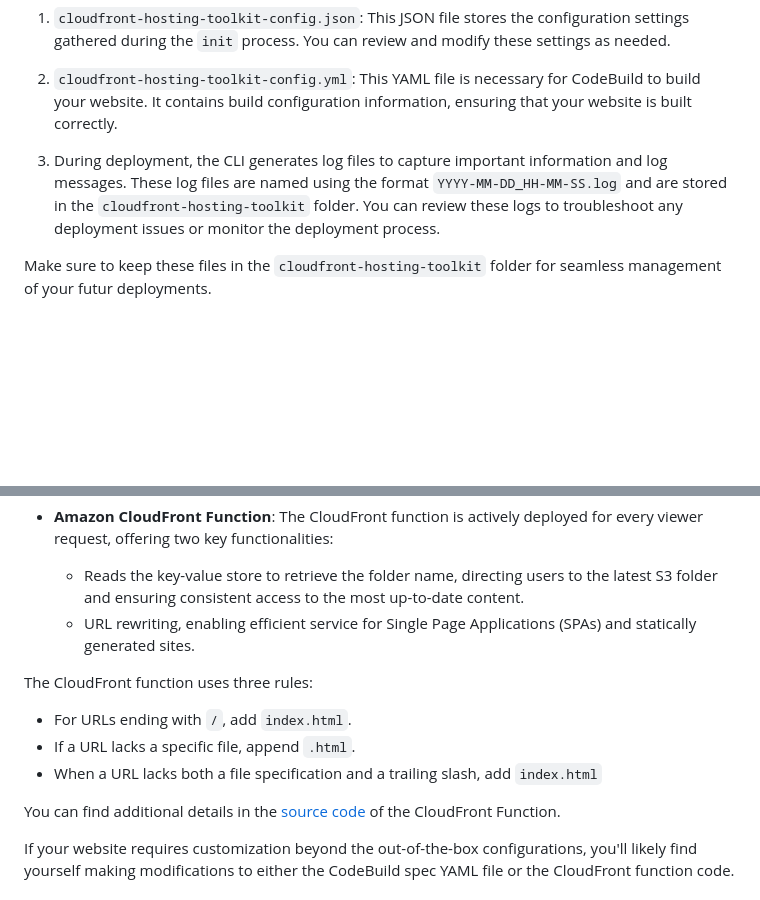
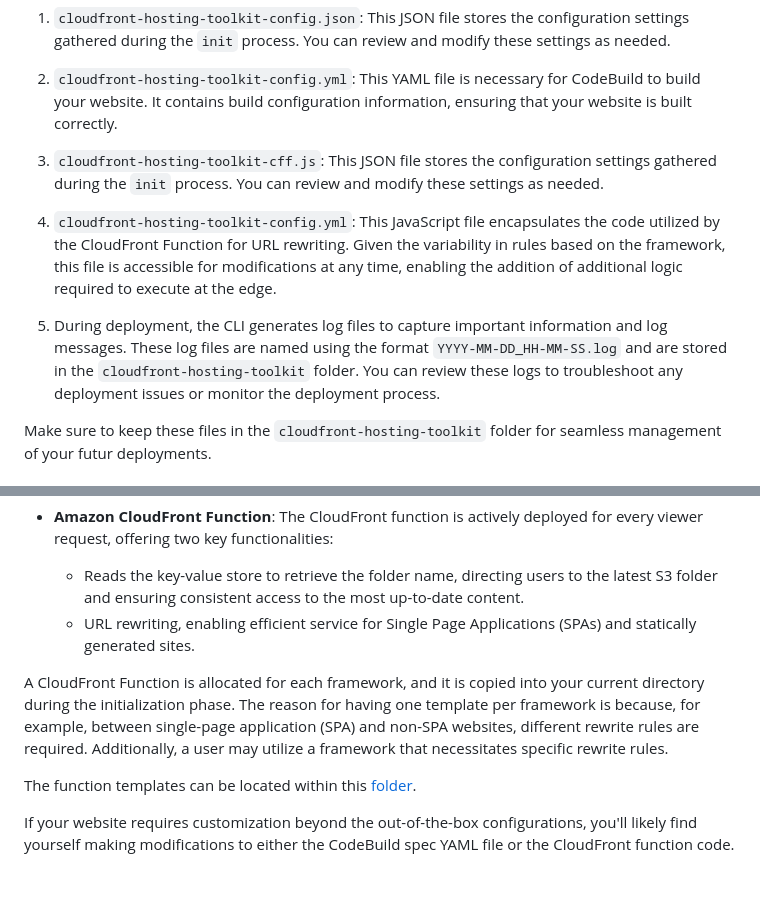
Before and after one commit to awslabs/cloudfront-hosting-toolkit, a Markdown page: docs/advanced-usage.md, 2 parts joined by grey strips. GitHub-like rendering; blank space fills up the shorter version.

Commit message:
update readme / add section about cff

```diff
--- a/docs/advanced-usage.md
+++ b/docs/advanced-usage.md
@@ -16,7 +16,11 @@ After running `cloudfront-hosting-toolkit init`, CloudFront Hosting Toolkit will
 
 2. `cloudfront-hosting-toolkit-config.yml`: This YAML file is necessary for CodeBuild to build your website. It contains build configuration information, ensuring that your website is built correctly.
 
-3. During deployment, the CLI generates log files to capture important information and log messages. These log files are named using the format `YYYY-MM-DD_HH-MM-SS.log` and are stored in the `cloudfront-hosting-toolkit` folder. You can review these logs to troubleshoot any deployment issues or monitor the deployment process.
+1. `cloudfront-hosting-toolkit-cff.js`: This JSON file stores the configuration settings gathered during the `init` process. You can review and modify these settings as needed.
+
+3. `cloudfront-hosting-toolkit-config.yml`: This JavaScript file encapsulates the code utilized by the CloudFront Function for URL rewriting. Given the variability in rules based on the framework, this file is accessible for modifications at any time, enabling the addition of additional logic required to execute at the edge.
+
+4. During deployment, the CLI generates log files to capture important information and log messages. These log files are named using the format `YYYY-MM-DD_HH-MM-SS.log` and are stored in the `cloudfront-hosting-toolkit` folder. You can review these logs to troubleshoot any deployment issues or monitor the deployment process.
 
 Make sure to keep these files in the `cloudfront-hosting-toolkit` folder for seamless management of your futur deployments.
 
@@ -31,13 +35,9 @@ Two essential components play vital roles in deploying and managing hosted websi
   - Reads the key-value store to retrieve the folder name, directing users to the latest S3 folder and ensuring consistent access to the most up-to-date content.
   - URL rewriting, enabling efficient service for Single Page Applications (SPAs) and statically generated sites.
 
-The CloudFront function uses three rules:
+A CloudFront Function is allocated for each framework, and it is copied into your current directory during the initialization phase. The reason for having one template per framework is because, for example, between single-page application (SPA) and non-SPA websites, different rewrite rules are required. Additionally, a user may utilize a framework that necessitates specific rewrite rules.
 
-  - For URLs ending with `/`, add `index.html`.
-  - If a URL lacks a specific file,  append `.html`.
-  - When a URL lacks both a file specification and a trailing slash, add `index.html`
-
-You can find additional details in the [source code](../lambda/change_uri/index.js) of the CloudFront Function.
+The function templates can be located within this [folder](../resources/cff_templates).
 
 If your website requires customization beyond the out-of-the-box configurations, you'll likely find yourself making modifications to either the CodeBuild spec YAML file or the CloudFront function code.
 
```
Also changed, not shown: docs/troubleshooting.md (+7 -0 lines).
